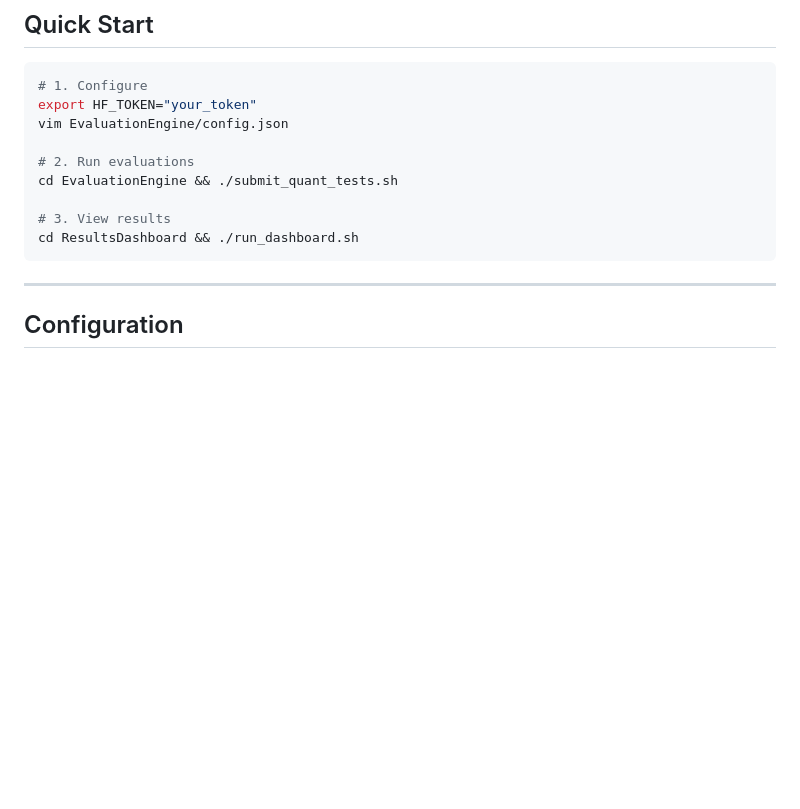
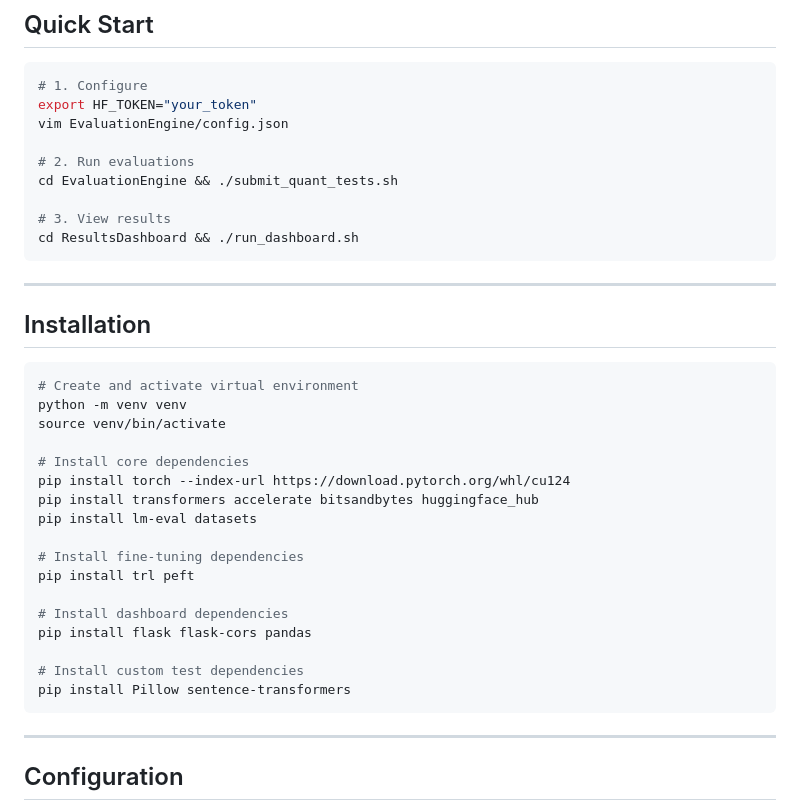
Before and after one commit to Janok3/LLM-Quantization-Evaluation-Suite, a Markdown page: README.md, the part around the change. GitHub-like rendering; blank space fills up the shorter version.

Commit message:
Added dependency part

````diff
--- a/README.md
+++ b/README.md
@@ -29,6 +29,30 @@ cd EvaluationEngine && ./submit_quant_tests.sh
 
 # 3. View results
 cd ResultsDashboard && ./run_dashboard.sh
+```
+
+---
+
+## Installation
+
+```bash
+# Create and activate virtual environment
+python -m venv venv
+source venv/bin/activate
+
+# Install core dependencies
+pip install torch --index-url https://download.pytorch.org/whl/cu124
+pip install transformers accelerate bitsandbytes huggingface_hub
+pip install lm-eval datasets
+
+# Install fine-tuning dependencies
+pip install trl peft
+
+# Install dashboard dependencies
+pip install flask flask-cors pandas
+
+# Install custom test dependencies
+pip install Pillow sentence-transformers
 ```
 
 ---
````
